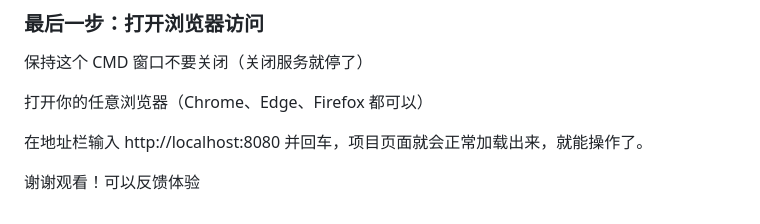
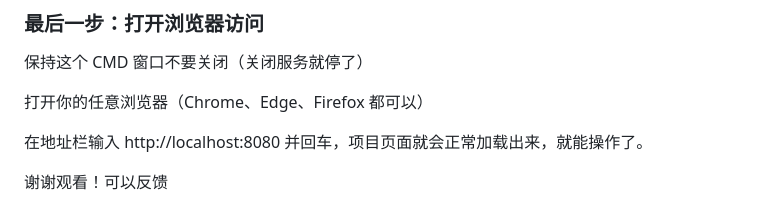
Before and after one commit to xz878787/3d-toy-world, a Markdown page: README.md, the part around the change. Rendered like a GitHub page.

Commit message:
Update feedback message in README

```diff
--- a/README.md
+++ b/README.md
@@ -116,4 +116,4 @@ npx http-server .
 
 在地址栏输入 http://localhost:8080 并回车，项目页面就会正常加载出来，就能操作了。
 
-谢谢观看！可以反馈体验
+谢谢观看！可以反馈
```
